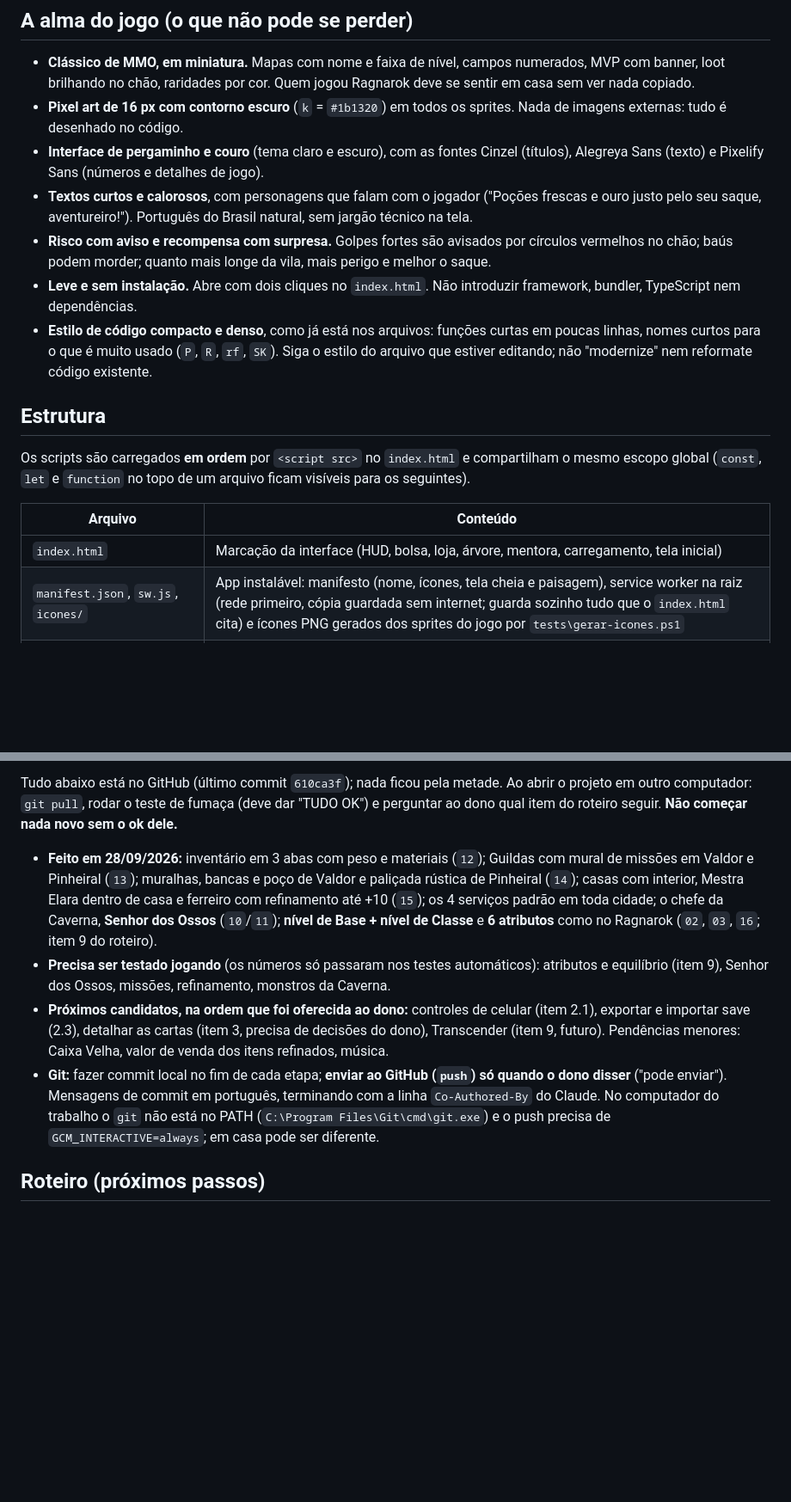
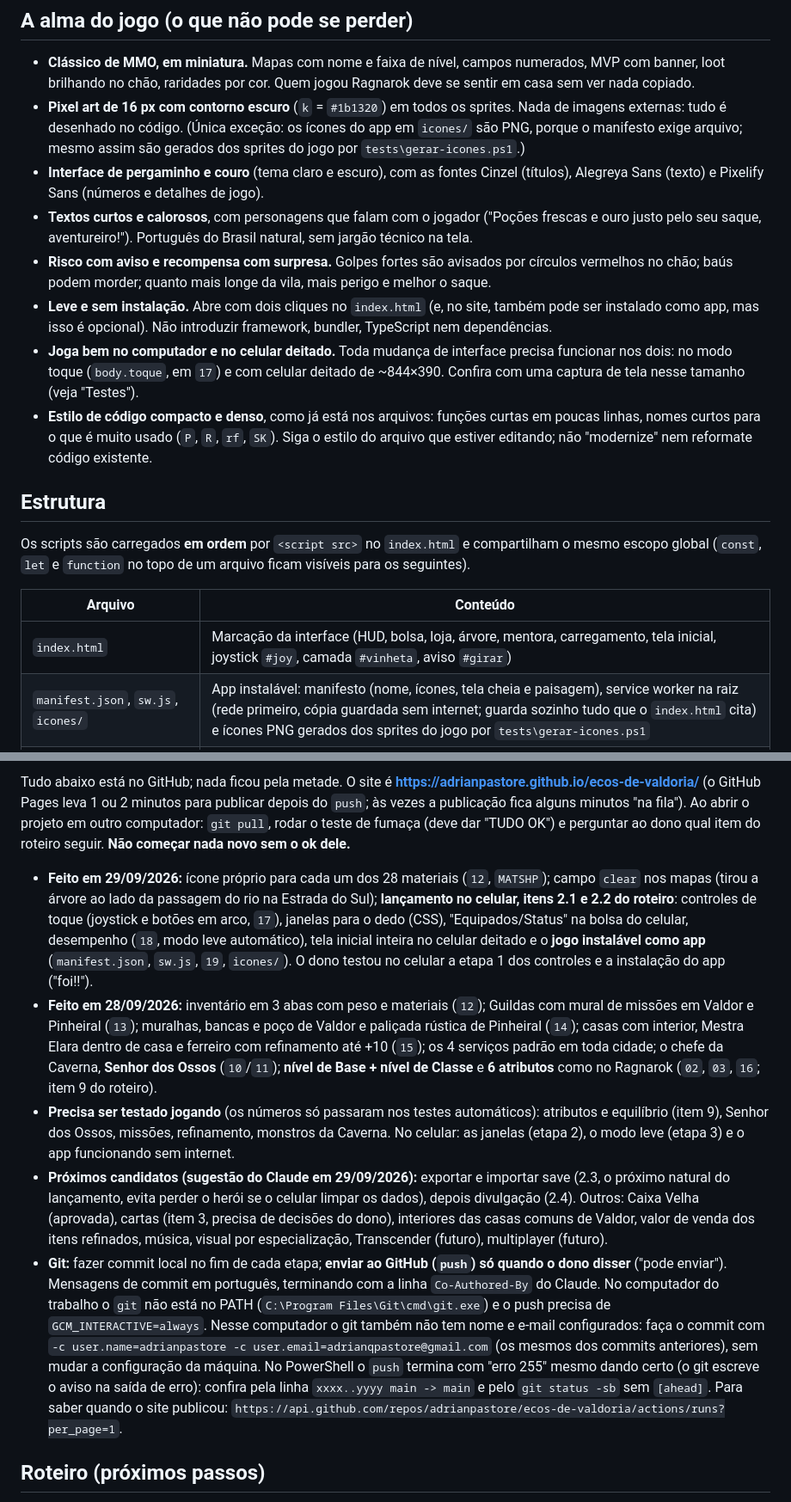
Before and after one commit to adrianpastore/ecos-de-valdoria, a Markdown page: CLAUDE.md, 2 parts joined by grey strips. Shown at 86% size. Rendered like a GitHub page; blank space fills up the shorter version.

```diff
--- a/CLAUDE.md
+++ b/CLAUDE.md
@@ -25,11 +25,12 @@ RPG leve de navegador em pixel art, feito para diversão do dono do projeto e, t
 ## A alma do jogo (o que não pode se perder)
 
 - **Clássico de MMO, em miniatura.** Mapas com nome e faixa de nível, campos numerados, MVP com banner, loot brilhando no chão, raridades por cor. Quem jogou Ragnarok deve se sentir em casa sem ver nada copiado.
-- **Pixel art de 16 px com contorno escuro** (`k` = `#1b1320`) em todos os sprites. Nada de imagens externas: tudo é desenhado no código.
+- **Pixel art de 16 px com contorno escuro** (`k` = `#1b1320`) em todos os sprites. Nada de imagens externas: tudo é desenhado no código. (Única exceção: os ícones do app em `icones/` são PNG, porque o manifesto exige arquivo; mesmo assim são gerados dos sprites do jogo por `tests\gerar-icones.ps1`.)
 - **Interface de pergaminho e couro** (tema claro e escuro), com as fontes Cinzel (títulos), Alegreya Sans (texto) e Pixelify Sans (números e detalhes de jogo).
 - **Textos curtos e calorosos**, com personagens que falam com o jogador ("Poções frescas e ouro justo pelo seu saque, aventureiro!"). Português do Brasil natural, sem jargão técnico na tela.
 - **Risco com aviso e recompensa com surpresa.** Golpes fortes são avisados por círculos vermelhos no chão; baús podem morder; quanto mais longe da vila, mais perigo e melhor o saque.
-- **Leve e sem instalação.** Abre com dois cliques no `index.html`. Não introduzir framework, bundler, TypeScript nem dependências.
+- **Leve e sem instalação.** Abre com dois cliques no `index.html` (e, no site, também pode ser instalado como app, mas isso é opcional). Não introduzir framework, bundler, TypeScript nem dependências.
+- **Joga bem no computador e no celular deitado.** Toda mudança de interface precisa funcionar nos dois: no modo toque (`body.toque`, em `17`) e com celular deitado de ~844×390. Confira com uma captura de tela nesse tamanho (veja "Testes").
 - **Estilo de código compacto e denso**, como já está nos arquivos: funções curtas em poucas linhas, nomes curtos para o que é muito usado (`P`, `R`, `rf`, `SK`). Siga o estilo do arquivo que estiver editando; não "modernize" nem reformate código existente.
 
 ## Estrutura
@@ -38,7 +39,7 @@ Os scripts são carregados **em ordem** por `<script src>` no `index.html` e com
 
 | Arquivo | Conteúdo |
 |---|---|
-| `index.html` | Marcação da interface (HUD, bolsa, loja, árvore, mentora, carregamento, tela inicial) |
+| `index.html` | Marcação da interface (HUD, bolsa, loja, árvore, mentora, carregamento, tela inicial, joystick `#joy`, camada `#vinheta`, aviso `#girar`) |
 | `manifest.json`, `sw.js`, `icones/` | App instalável: manifesto (nome, ícones, tela cheia e paisagem), service worker na raiz (rede primeiro, cópia guardada sem internet; guarda sozinho tudo que o `index.html` cita) e ícones PNG gerados dos sprites do jogo por `tests\gerar-icones.ps1` |
 | `css/estilo.css` | Estilos com tokens de cor (tema claro = pergaminho, escuro = couro) |
 | `js/01-nucleo-sprites-e-mundo.js` | Utilidades (`$`, `R`, `ri`, `rf`, `pick`, `clamp`, `hyp`), sprites, `MAPS`, gerador de mapas `genWorld(id)`, platôs, `REACH` |
@@ -171,10 +177,11 @@ O teste roda **no navegador de verdade**, sem Node nem instalação. (Nesta máq
 
-Tudo abaixo está no GitHub (último commit `610ca3f`); nada ficou pela metade. Ao abrir o projeto em outro computador: `git pull`, rodar o teste de fumaça (deve dar "TUDO OK") e perguntar ao dono qual item do roteiro seguir. **Não começar nada novo sem o ok dele.**
+Tudo abaixo está no GitHub; nada ficou pela metade. O site é **https://adrianpastore.github.io/ecos-de-valdoria/** (o GitHub Pages leva 1 ou 2 minutos para publicar depois do `push`; às vezes a publicação fica alguns minutos "na fila"). Ao abrir o projeto em outro computador: `git pull`, rodar o teste de fumaça (deve dar "TUDO OK") e perguntar ao dono qual item do roteiro seguir. **Não começar nada novo sem o ok dele.**
 
+- **Feito em 29/09/2026:** ícone próprio para cada um dos 28 materiais (`12`, `MATSHP`); campo `clear` nos mapas (tirou a árvore ao lado da passagem do rio na Estrada do Sul); **lançamento no celular, itens 2.1 e 2.2 do roteiro**: controles de toque (joystick e botões em arco, `17`), janelas para o dedo (CSS), "Equipados/Status" na bolsa do celular, desempenho (`18`, modo leve automático), tela inicial inteira no celular deitado e o **jogo instalável como app** (`manifest.json`, `sw.js`, `19`, `icones/`). O dono testou no celular a etapa 1 dos controles e a instalação do app ("foi!!").
 - **Feito em 28/09/2026:** inventário em 3 abas com peso e materiais (`12`); Guildas com mural de missões em Valdor e Pinheiral (`13`); muralhas, bancas e poço de Valdor e paliçada rústica de Pinheiral (`14`); casas com interior, Mestra Elara dentro de casa e ferreiro com refinamento até +10 (`15`); os 4 serviços padrão em toda cidade; o chefe da Caverna, **Senhor dos Ossos** (`10`/`11`); **nível de Base + nível de Classe** e **6 atributos** como no Ragnarok (`02`, `03`, `16`; item 9 do roteiro).
-- **Precisa ser testado jogando** (os números só passaram nos testes automáticos): atributos e equilíbrio (item 9), Senhor dos Ossos, missões, refinamento, monstros da Caverna.
-- **Próximos candidatos, na ordem que foi oferecida ao dono:** controles de celular (item 2.1), exportar e importar save (2.3), detalhar as cartas (item 3, precisa de decisões do dono), Transcender (item 9, futuro). Pendências menores: Caixa Velha, valor de venda dos itens refinados, música.
-- **Git:** fazer commit local no fim de cada etapa; **enviar ao GitHub (`push`) só quando o dono disser** ("pode enviar"). Mensagens de commit em português, terminando com a linha `Co-Authored-By` do Claude. No computador do trabalho o `git` não está no PATH (`C:\Program Files\Git\cmd\git.exe`) e o push precisa de `GCM_INTERACTIVE=always`; em casa pode ser diferente.
+- **Precisa ser testado jogando** (os números só passaram nos testes automáticos): atributos e equilíbrio (item 9), Senhor dos Ossos, missões, refinamento, monstros da Caverna. No celular: as janelas (etapa 2), o modo leve (etapa 3) e o app funcionando sem internet.
+- **Próximos candidatos (sugestão do Claude em 29/09/2026):** exportar e importar save (2.3, o próximo natural do lançamento, evita perder o herói se o celular limpar os dados), depois divulgação (2.4). Outros: Caixa Velha (aprovada), cartas (item 3, precisa de decisões do dono), interiores das casas comuns de Valdor, valor de venda dos itens refinados, música, visual por especialização, Transcender (futuro), multiplayer (futuro).
+- **Git:** fazer commit local no fim de cada etapa; **enviar ao GitHub (`push`) só quando o dono disser** ("pode enviar"). Mensagens de commit em português, terminando com a linha `Co-Authored-By` do Claude. No computador do trabalho o `git` não está no PATH (`C:\Program Files\Git\cmd\git.exe`) e o push precisa de `GCM_INTERACTIVE=always`. Nesse computador o git também não tem nome e e-mail configurados: faça o commit com `-c user.name=adrianpastore -c user.email=adrianqpastore@gmail.com` (os mesmos dos commits anteriores), sem mudar a configuração da máquina. No PowerShell o `push` termina com "erro 255" mesmo dando certo (o git escreve o aviso na saída de erro): confira pela linha `xxxx..yyyy main -> main` e pelo `git status -sb` sem `[ahead]`. Para saber quando o site publicou: `https://api.github.com/repos/adrianpastore/ecos-de-valdoria/actions/runs?per_page=1`.
 
 ## Roteiro (próximos passos)
 
```
Also changed, not shown: other parts of CLAUDE.md (+26 -21 lines).
